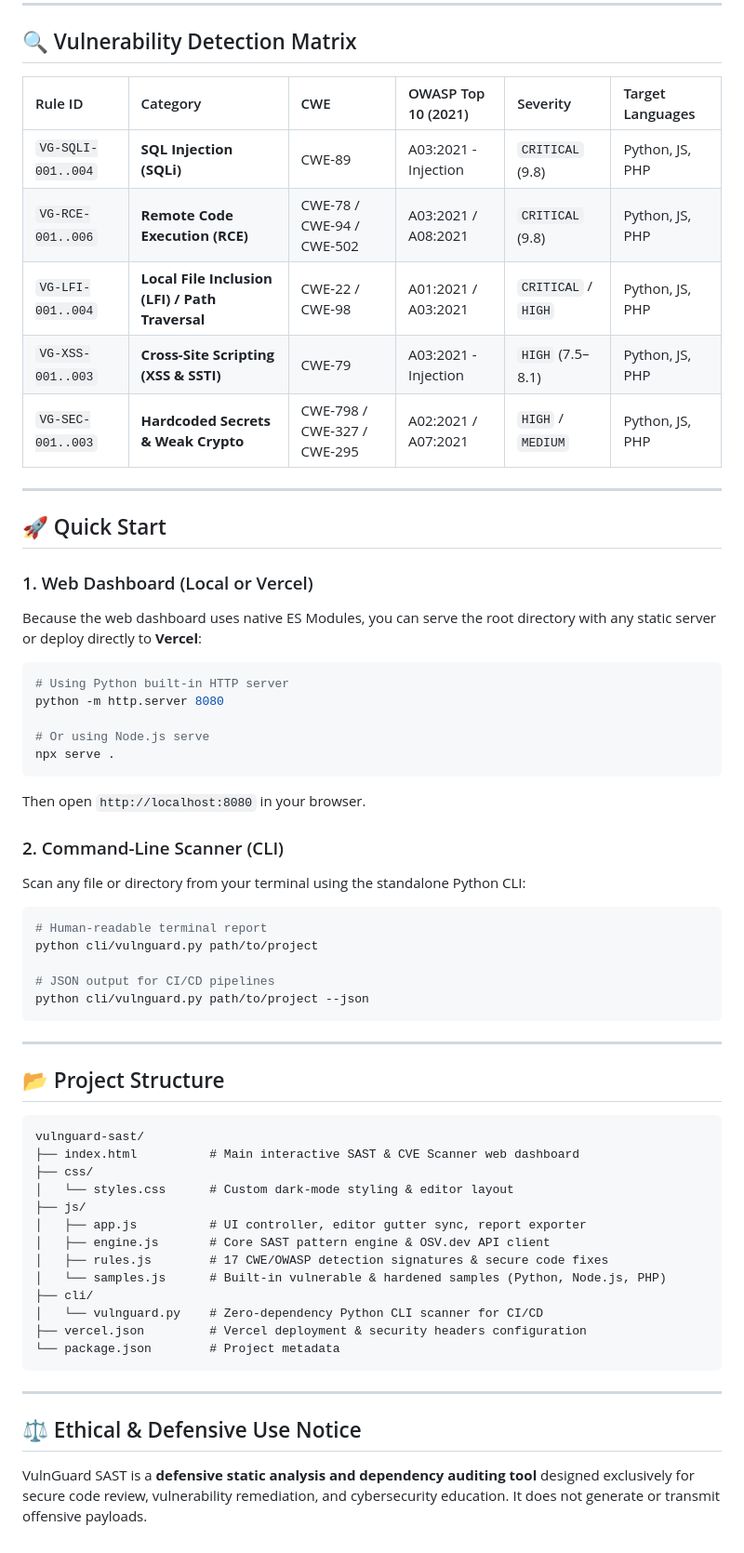
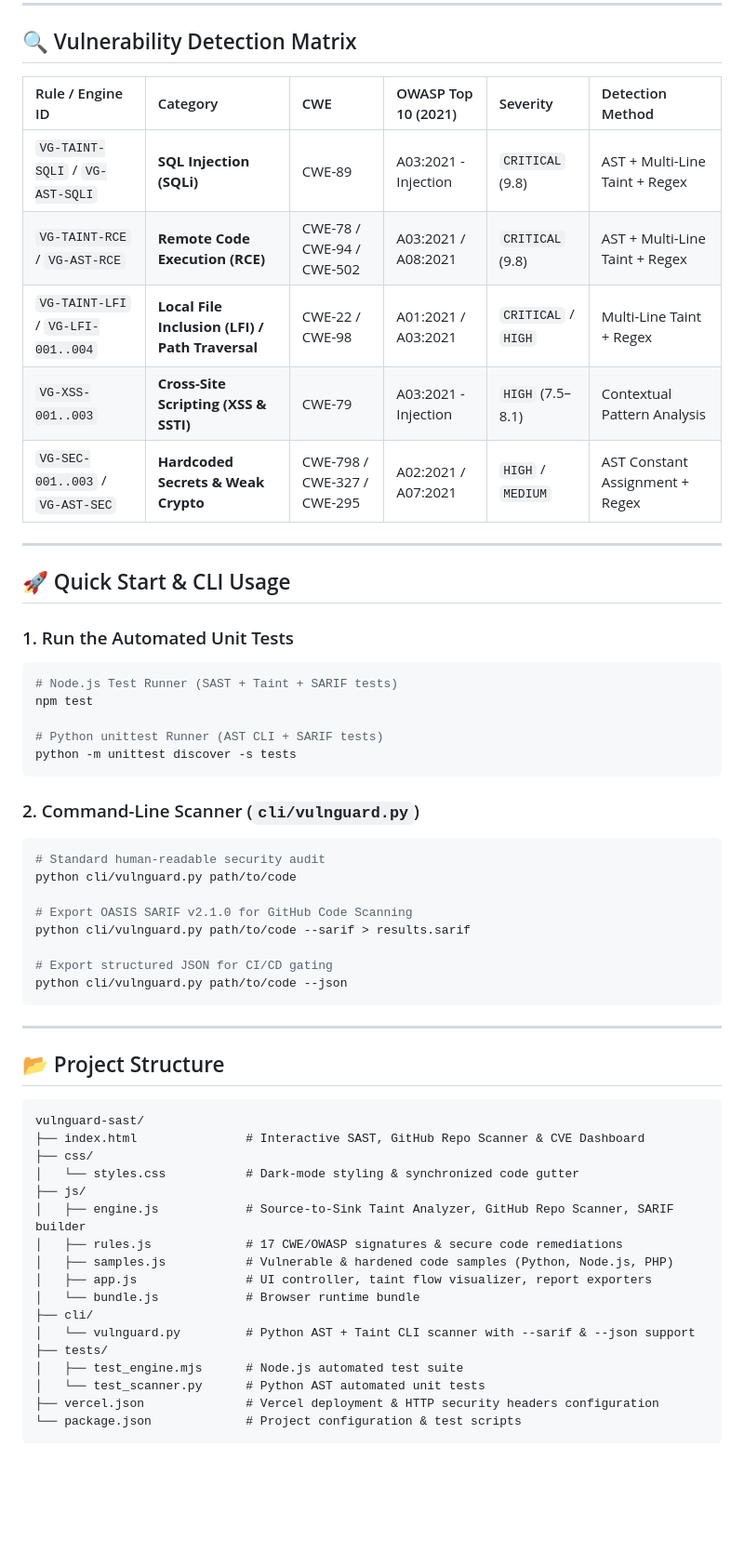
Before and after one commit to PrattayDev/vulnguard-sast, a Markdown page: README.md, the part around one of its changes. Shown at 93% size. Rendered like a GitHub page; blank space fills up the shorter version.

Commit message:
Upgrade to v2.0 (Taint, AST, SARIF, GitHub Repo Scanner, Tests): README.md

````diff
--- a/README.md
+++ b/README.md
@@ -44,39 +44,37 @@ flowchart LR
 
 ## 🔍 Vulnerability Detection Matrix
 
-| Rule ID | Category | CWE | OWASP Top 10 (2021) | Severity | Target Languages |
+| Rule / Engine ID | Category | CWE | OWASP Top 10 (2021) | Severity | Detection Method |
 | :--- | :--- | :--- | :--- | :--- | :--- |
-| `VG-SQLI-001..004` | **SQL Injection (SQLi)** | CWE-89 | A03:2021 - Injection | `CRITICAL` (9.8) | Python, JS, PHP |
-| `VG-RCE-001..006` | **Remote Code Execution (RCE)** | CWE-78 / CWE-94 / CWE-502 | A03:2021 / A08:2021 | `CRITICAL` (9.8) | Python, JS, PHP |
-| `VG-LFI-001..004` | **Local File Inclusion (LFI) / Path Traversal** | CWE-22 / CWE-98 | A01:2021 / A03:2021 | `CRITICAL` / `HIGH` | Python, JS, PHP |
-| `VG-XSS-001..003` | **Cross-Site Scripting (XSS & SSTI)** | CWE-79 | A03:2021 - Injection | `HIGH` (7.5–8.1) | Python, JS, PHP |
-| `VG-SEC-001..003` | **Hardcoded Secrets & Weak Crypto** | CWE-798 / CWE-327 / CWE-295 | A02:2021 / A07:2021 | `HIGH` / `MEDIUM` | Python, JS, PHP |
+| `VG-TAINT-SQLI` / `VG-AST-SQLI` | **SQL Injection (SQLi)** | CWE-89 | A03:2021 - Injection | `CRITICAL` (9.8) | AST + Multi-Line Taint + Regex |
+| `VG-TAINT-RCE` / `VG-AST-RCE` | **Remote Code Execution (RCE)** | CWE-78 / CWE-94 / CWE-502 | A03:2021 / A08:2021 | `CRITICAL` (9.8) | AST + Multi-Line Taint + Regex |
+| `VG-TAINT-LFI` / `VG-LFI-001..004` | **Local File Inclusion (LFI) / Path Traversal** | CWE-22 / CWE-98 | A01:2021 / A03:2021 | `CRITICAL` / `HIGH` | Multi-Line Taint + Regex |
+| `VG-XSS-001..003` | **Cross-Site Scripting (XSS & SSTI)** | CWE-79 | A03:2021 - Injection | `HIGH` (7.5–8.1) | Contextual Pattern Analysis |
+| `VG-SEC-001..003` / `VG-AST-SEC` | **Hardcoded Secrets & Weak Crypto** | CWE-798 / CWE-327 / CWE-295 | A02:2021 / A07:2021 | `HIGH` / `MEDIUM` | AST Constant Assignment + Regex |
 
 ---
 
-## 🚀 Quick Start
+## 🚀 Quick Start & CLI Usage
 
-### 1. Web Dashboard (Local or Vercel)
-Because the web dashboard uses native ES Modules, you can serve the root directory with any static server or deploy directly to **Vercel**:
+### 1. Run the Automated Unit Tests
+```bash
+# Node.js Test Runner (SAST + Taint + SARIF tests)
+npm test
 
+# Python unittest Runner (AST CLI + SARIF tests)
+python -m unittest discover -s tests
+```
+
+### 2. Command-Line Scanner (`cli/vulnguard.py`)
 ```bash
-# Using Python built-in HTTP server
-python -m http.server 8080
+# Standard human-readable security audit
+python cli/vulnguard.py path/to/code
 
-# Or using Node.js serve
-npx serve .
-```
-Then open `http://localhost:8080` in your browser.
+# Export OASIS SARIF v2.1.0 for GitHub Code Scanning
+python cli/vulnguard.py path/to/code --sarif > results.sarif
 
-### 2. Command-Line Scanner (CLI)
-Scan any file or directory from your terminal using the standalone Python CLI:
-
-```bash
-# Human-readable terminal report
-python cli/vulnguard.py path/to/project
-
-# JSON output for CI/CD pipelines
-python cli/vulnguard.py path/to/project --json
+# Export structured JSON for CI/CD gating
+python cli/vulnguard.py path/to/code --json
 ```
 
 ---
@@ -85,22 +83,20 @@ python cli/vulnguard.py path/to/project --json
 
 ```text
 vulnguard-sast/
-├── index.html          # Main interactive SAST & CVE Scanner web dashboard
+├── index.html               # Interactive SAST, GitHub Repo Scanner & CVE Dashboard
 ├── css/
-│   └── styles.css      # Custom dark-mode styling & editor layout
+│   └── styles.css           # Dark-mode styling & synchronized code gutter
 ├── js/
-│   ├── app.js          # UI controller, editor gutter sync, report exporter
-│   ├── engine.js       # Core SAST pattern engine & OSV.dev API client
-│   ├── rules.js        # 17 CWE/OWASP detection signatures & secure code fixes
-│   └── samples.js      # Built-in vulnerable & hardened samples (Python, Node.js, PHP)
+│   ├── engine.js            # Source-to-Sink Taint Analyzer, GitHub Repo Scanner, SARIF builder
+│   ├── rules.js             # 17 CWE/OWASP signatures & secure code remediations
+│   ├── samples.js           # Vulnerable & hardened code samples (Python, Node.js, PHP)
+│   ├── app.js               # UI controller, taint flow visualizer, report exporters
+│   └── bundle.js            # Browser runtime bundle
 ├── cli/
-│   └── vulnguard.py    # Zero-dependency Python CLI scanner for CI/CD
-├── vercel.json         # Vercel deployment & security headers configuration
-└── package.json        # Project metadata
+│   └── vulnguard.py         # Python AST + Taint CLI scanner with --sarif & --json support
+├── tests/
+│   ├── test_engine.mjs      # Node.js automated test suite
+│   └── test_scanner.py      # Python AST automated unit tests
+├── vercel.json              # Vercel deployment & HTTP security headers configuration
+└── package.json             # Project configuration & test scripts
 ```
-
----
-
-## ⚖️ Ethical & Defensive Use Notice
-
-VulnGuard SAST is a **defensive static analysis and dependency auditing tool** designed exclusively for secure code review, vulnerability remediation, and cybersecurity education. It does not generate or transmit offensive payloads.
````
Also changed, not shown: other parts of README.md (+22 -22 lines).
